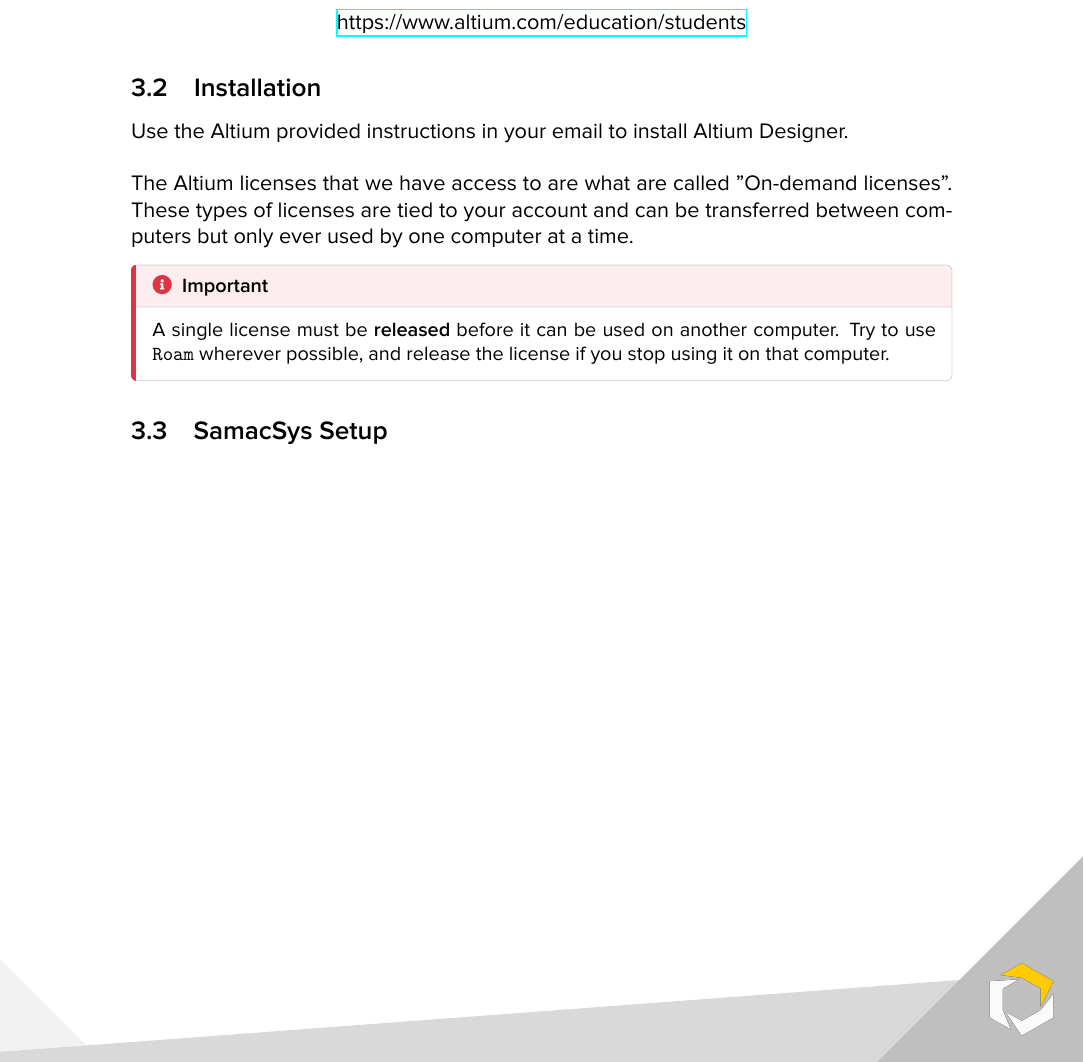
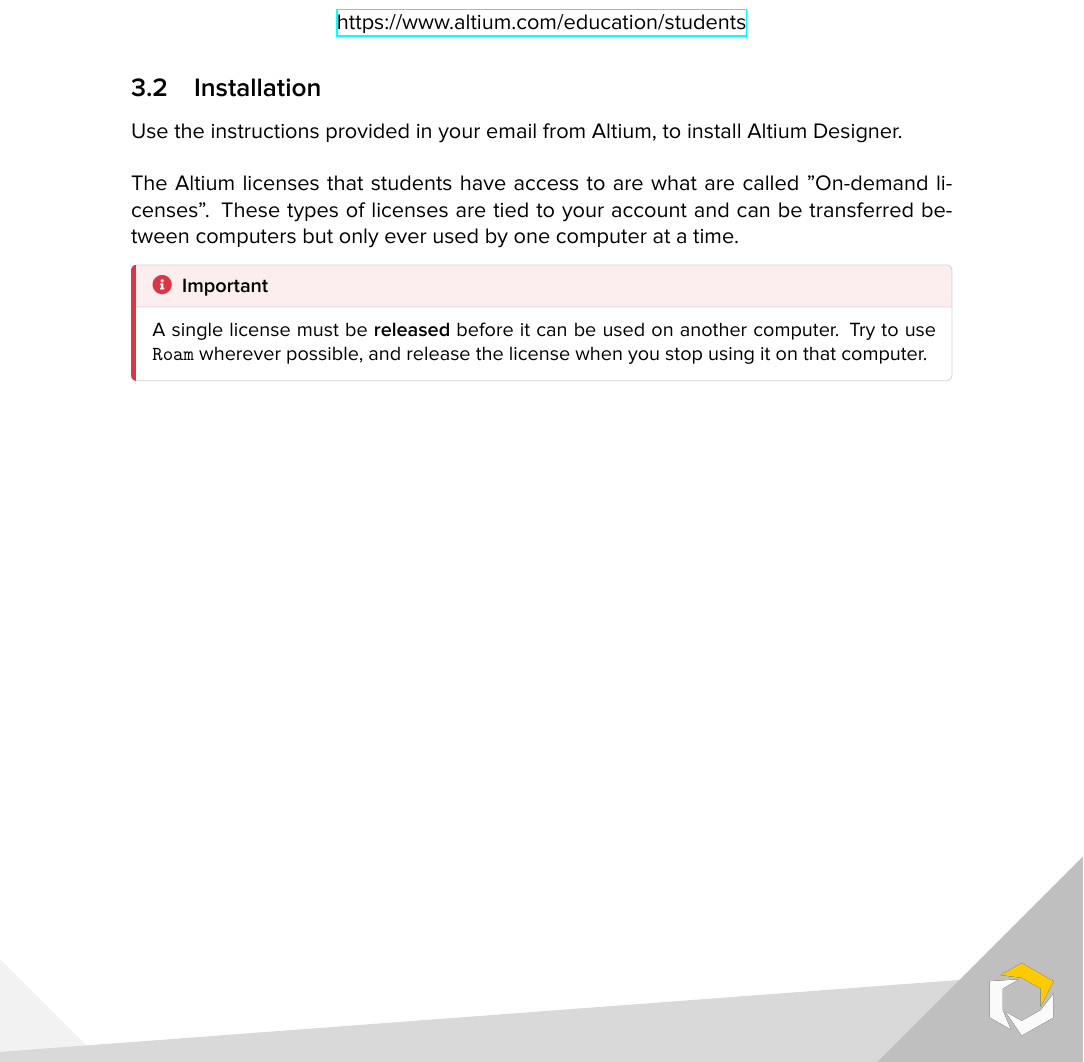
Before and after one commit to UGRacing-Electronics/UGR_Electrical_Documentation, a LaTeX document (Software/Altium/Getting Started/main.tex): part of page 3 of 4, cut so that both start at the same text. Compiled offline with XeLaTeX.

Commit message:
Updates from Overleaf

```diff
--- a/Software/Altium/Getting Started/main.tex
+++ b/Software/Altium/Getting Started/main.tex
@@ -69,21 +69,21 @@
 \end{minipage}
 
 \subsection{Installation}
-Use the Altium provided instructions in your email to install Altium Designer.\\
+Use the instructions provided in your email from Altium, to install Altium Designer.\\
 
-The Altium licenses that we have access to are what are called "On-demand licenses". These types of licenses are tied to your account and can be transferred between computers but only ever used by one computer at a time.
+The Altium licenses that students have access to are what are called "On-demand licenses". These types of licenses are tied to your account and can be transferred between computers but only ever used by one computer at a time.
 
 \begin{important}
-    A single license must be \textbf{released} before it can be used on another computer. Try to use \verb|Roam| wherever possible, and release the license if you stop using it on that computer.
+    A single license must be \textbf{released} before it can be used on another computer. Try to use \verb|Roam| wherever possible, and release the license when you stop using it on that computer.
   \end{important}
-
-\subsection{SamacSys Setup}
 
 
 \newpage
 \section{Starting a Design}
 If the project has already been set up for you, skip to \ref{opnProj}
 \subsection{Create the project}
+
+
 \subsection{Opening the project}
 \label{opnProj}
 
```
